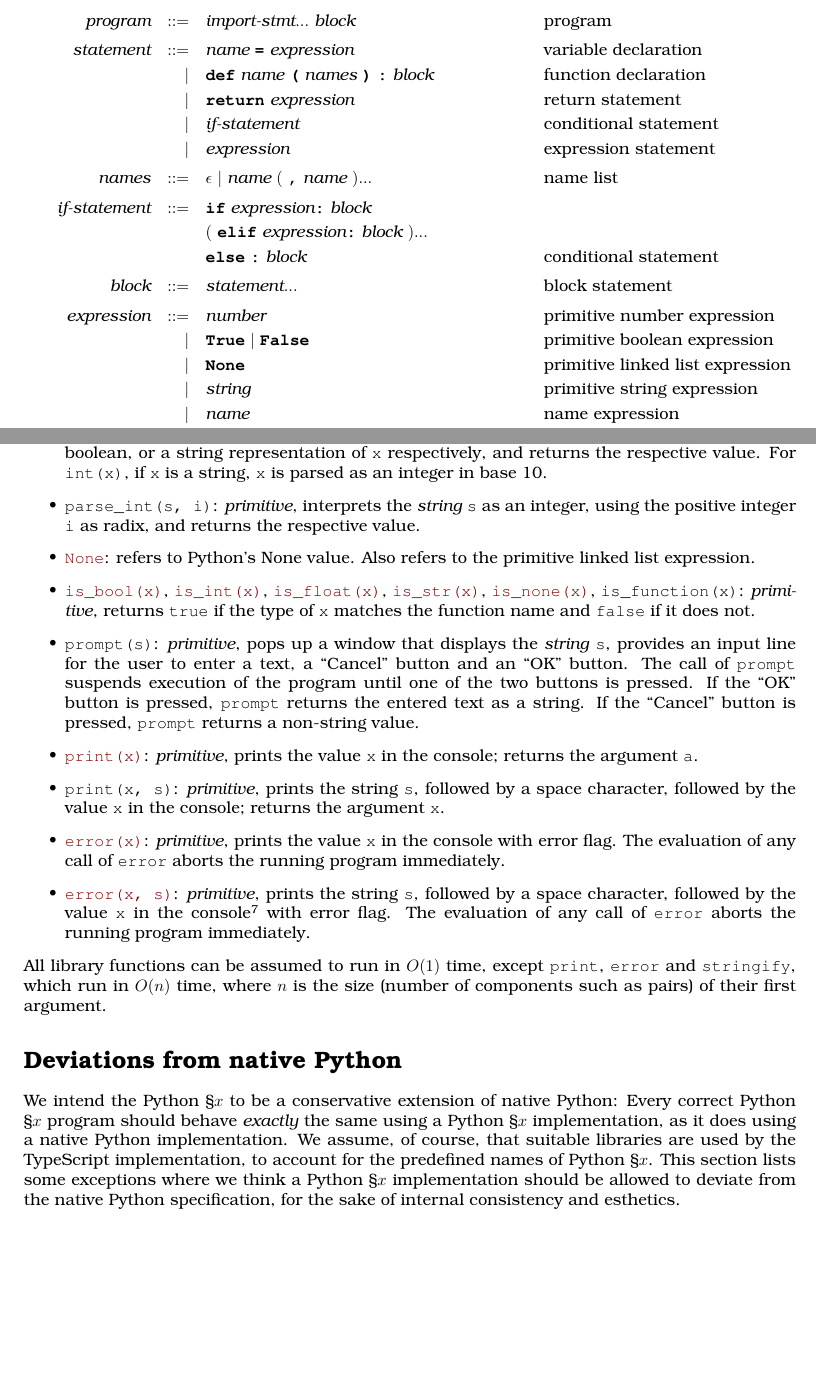
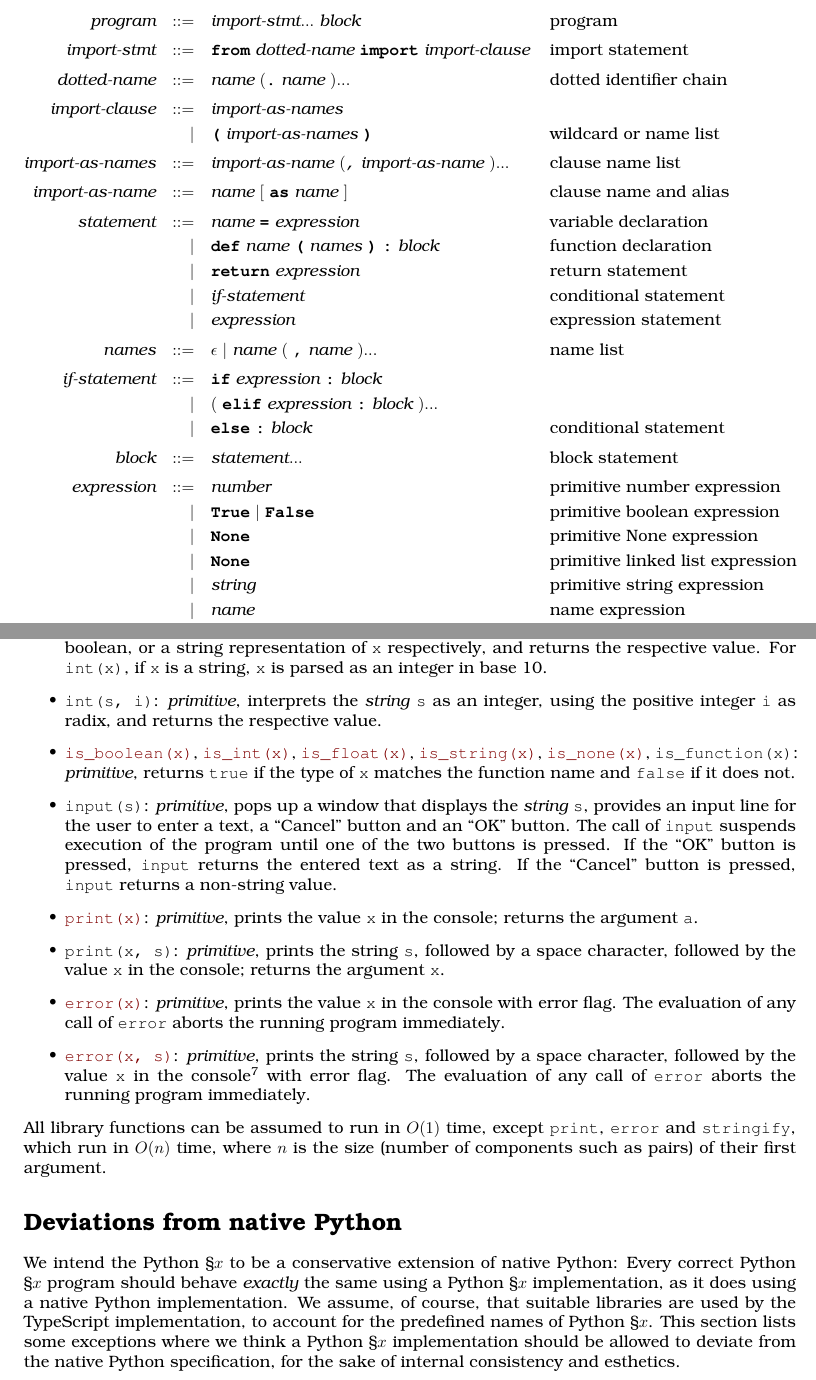
Before and after one commit to source-academy/py-slang, a LaTeX document (docs/specs/python_2.tex, which reads docs/specs/python_2_bnf.tex, docs/specs/python_misc.tex, docs/specs/python_misc_2.tex): two parts of pages 2 and 7 of 9, joined at a grey line, cut so that both start at the same text, the shorter picture padded with empty space. Compiled offline with pdfLaTeX.

Commit message:
docs chapter 1 and 2 changes

```diff
--- a/docs/specs/python_2.tex
+++ b/docs/specs/python_2.tex
@@ -41,7 +41,7 @@ Compared to Python \S 1, Python \S 2 has the following changes:
 
 \input python_standard.tex
 
-\input python_misc_2.tex
+\input python_misc.tex
 
 \input python_py_differences.tex
 
--- a/docs/specs/python_2_bnf.tex
+++ b/docs/specs/python_2_bnf.tex
@@ -1,85 +1,57 @@
 \section{Syntax}
 
 A Python program is a \emph{program}, defined using Backus-Naur Form\footnote{
-We adopt Henry Ledgard's BNF variant that he described in
-\emph{A human engineered variant of BNF}, ACM SIGPLAN Notices, Volume 15 Issue 10,
-October 1980, Pages 57-62. In our grammars, we use \textbf{\texttt{bold}} font for keywords,
-{\it italics} for syntactic variables, $\epsilon$ for nothing,
-$x\ |\ y$ for $x$ or $y$, $[\ x\ ]$ for an optional $x$,
-$ x ...$ for zero or more repetitions of $x$, and $(\ x\ )$ for clarifying the structure of BNF expressions.}
+  We adopt Henry Ledgard's BNF variant that he described in
+  \emph{A human engineered variant of BNF}, ACM SIGPLAN Notices,
+  Volume 15 Issue 10,
+  October 1980, Pages 57-62. In our grammars, we use
+  \textbf{\texttt{bold}} font for keywords,
+  {\it italics} for syntactic variables, $\epsilon$ for nothing,
+  $x\ |\ y$ for $x$ or $y$, $[\ x\ ]$ for an optional $x$,
+  $ x ...$ for zero or more repetitions of $x$, and $(\ x\ )$ for
+clarifying the structure of BNF expressions.}
 as follows:
 
+% tex-fmt: off
 \begin{alignat*}{9}
-&& \textit{program}    &&\quad ::= &\quad && \textit{import-stmt} ... \ \textit{block}
-                                                           && \textrm{program} \\[1mm]
-% && \textit{import-stmt}    &&\quad ::= &\quad && \textbf{\texttt{from}}\ \textit{dotted-name} \ \textbf{\texttt{import}}\ \textit{import-clause} \ \quad
-%                                                            && \textrm{import statement} \\[1mm]
-% && \textit{dotted-name}   && ::= &\quad &&  \textit{name}\ (\textbf{\texttt{.}} \ \textit{name}\ )... \ && \textrm{dotted identifier chain} \\[1mm]
-% && \textit{import-clause}   && ::= &\quad && \textit{import-as-names} \\
-% &&                            &&  | &\quad && \textbf{\texttt{(}} \ \textit{import-as-names} \ \textbf{\texttt{)}} \ && \textrm{wildcard or name list} \\[1mm]
-% && \textit{import-as-names}   && ::= &\quad &&  \textit{import-as-name}\ (\textit{\texttt{,}} \ \textit{import-as-name}\ ) ...
-%                               && \textrm{clause name list} \\[1mm]
-% && \textit{import-as-name}   && ::= &\quad &&  \textit{name}\ [\ \textbf{\texttt{as}} \ \textit{name}\ ]  && \textrm{clause name and alias}\\[1mm]
-&& \textit{statement}    &&\quad ::= &\quad && \textit{name} \ \textbf{\texttt{=}}\ \textit{expression}
-                                                           && \textrm{variable declaration} \\
-&&                       && |   &\quad && \textbf{\texttt{def}}\  \textit{name} \
-                                   \textbf{\texttt{(}}\  \textit{names} \ \textbf{\texttt{)}}\ \textbf{\texttt{:}}\ \textit{block} \quad
-                                                           && \textrm{function declaration}\\
-&&                       && |   &\quad && \textbf{\texttt{return}}\  \textit{expression}
-                                                           && \textrm{return statement}\\
-&&                       && |   &\quad && \textit{if-statement} \quad
-                                                           && \textrm{conditional statement}\\
-&&                       && |   &\quad &&  \textit{expression}
-                                                           && \textrm{expression statement} \\[1mm]
-% &&                       && |   &\quad &&  \textbf{\texttt{debugger()}}
-%                                                            && \textrm{breakpoint} \\[1mm]
-&& \textit{names}   && ::= &\quad &&  \epsilon\ | \  \textit{name} \
-                                                   (\ \textbf{\texttt{,}} \ \textit{name}\ ) ...
-                                                            && \textrm{name list}   \\[1mm]
-&& \textit{if-statement} && ::= &\quad && \textbf{\texttt{if}} \ \textit{expression} \textbf{\texttt{:}} \ \textit{block} \\
-&&                       &&     &      && (\ \textbf{\texttt{elif}} \ \textit{expression} \textbf{\texttt{:}} \ \textit{block}\ )... \\
-&&                       &&     &      && \textbf{\texttt{else}}\ \textbf{\texttt{:}} \ \textit{block}
-                                                            && \textrm{conditional statement}   \\[1mm]
-&& \textit{block}        && ::= &      && \textit{statement}... \quad
-                                                           && \textrm{block statement}\\[1mm]
-&& \textit{expression}   && ::= &\quad &&  \textit{number}   && \textrm{primitive number expression}\\
-&&                       && |   &\quad && \textbf{\texttt{True}}\ |\ \textbf{\texttt{False}}
-                                                           && \textrm{primitive boolean expression}\\
-&&                       && |   &\quad &&  \textbf{\texttt{None}} && \textrm{primitive linked list expression}\\
-&&                       && |   &\quad &&  \textit{string}   && \textrm{primitive string expression}\\
-&&                       && |   &\quad &&  \textit{name}   && \textrm{name expression}\\
-&&                       && |   &\quad &&  \textit{expression} \  \textit{binary-operator} \
-                                            \textit{expression} \qquad
-                                                           && \textrm{binary operator combination}\\
-&&                       && |   &\quad &&   \textit{unary-operator} \
-                                            \textit{expression}
-                                                           && \textrm{unary operator combination}\\
-&&                       && |   &\quad &&  \textit{expression} \  \textit{binary-logical} \
-                                            \textit{expression} \qquad
-                                                           && \textrm{logical composition}\\
-&&                       && |   &\quad &&   \textit{expression}\ \textbf{\texttt{(}}\ \textit{expressions}\ \textbf{\texttt{)}}
-                                                           && \textrm{function application}\\
-&&                       && |   &\quad &&   \textbf{\texttt{lambda}}\ (\ \textit{name}\ | \ \textit{names}\ )\
-                                            \texttt{\textbf{:}}\ \textit{expression}
-                                                           && \textrm{lambda expression}\\
-&&                       && |   &\quad &&   \textit{expression} \ \textbf{\texttt{if}}\
-                                            \textit{expression}
-                                            \ \textbf{\texttt{else}}\
-                                            \textit{expression}\
-                                                           && \textrm{conditional expression}\\
-&&                       && |   &\quad &&  \textbf{\texttt{(}}\  \textit{expression} \
-                                            \textbf{\texttt{)}} && \textrm{parenthesised expression}\\[1mm]
-&& \textit{binary-operator}
-                        && ::= &\quad && \textbf{\texttt{+}}\ |\ \textbf{\texttt{-}}\ |\ \textbf{\texttt{*}}\ |\ \textbf{\texttt{/}}\ |\ \textbf{\texttt{**}}\ |\ \textbf{\texttt{\%}}\ | \\
-&&                      &&   &\quad && \textbf{\texttt{==}}\ |\ \textbf{\texttt{!=}}\ |\ \texttt{\textbf{>}}\ |\ \texttt{\textbf{<}}\ |\ \texttt{\textbf{>=}}\ |\ \texttt{\textbf{<=}}     && \textrm{binary operator}\\[1mm]
-&& \textit{unary-operator}
-                        && ::= &\quad && \textbf{\texttt{not}}\ |\ \textbf{\texttt{-}}
-                        && \textrm{unary operator}\\[1mm]
-&& \textit{binary-logical}   && ::=  &\quad &&  \textbf{\texttt{and}}\ |\ \texttt{\textbf{or}}
-                                          && \textrm{logical composition symbol}\\[1mm]
-&& \textit{expressions}  && ::= &\quad && \epsilon\ | \ \textit{expression}\ (
-                                                               \ \textbf{\texttt{,}} \
-                                                                 \textit{expression} \
-                                                                      ) ...
-                                                            && \textrm{argument expressions}
+&& \textit{program}         && \quad ::= \quad & \textit{import-stmt} ... \ \textit{block}                                                                   && \textrm{program}                      \\[1mm]
+&& \textit{import-stmt}     && \quad ::= \quad & \textbf{\texttt{from}}\ \textit{dotted-name} \ \textbf{\texttt{import}}\ \textit{import-clause} \quad       && \textrm{import statement}             \\[1mm]
+&& \textit{dotted-name}     && \quad ::= \quad & \textit{name}\ (\textbf{\texttt{.}} \ \textit{name}\ )...                                                   && \textrm{dotted identifier chain}      \\[1mm]
+&& \textit{import-clause}   && \quad ::= \quad & \textit{import-as-names}                                                                                                                             \\
+&&                          &&         | \quad & \textbf{\texttt{(}}\ \textit{import-as-names}\ \textbf{\texttt{)}}                                          && \textrm{wildcard or name list}        \\[1mm]
+&& \textit{import-as-names} && \quad ::= \quad & \textit{import-as-name}\ (\textit{\texttt{,}}\ \textit{import-as-name}\ ) ...                               && \textrm{clause name list}             \\[1mm]
+&& \textit{import-as-name}  && \quad ::= \quad & \textit{name}\ [\ \textbf{\texttt{as}}\ \textit{name}\ ]                                                    && \textrm{clause name and alias}        \\[1mm]
+&& \textit{statement}       && \quad ::= \quad & \textit{name}\ \textbf{\texttt{=}}\ \textit{expression}                                                     && \textrm{variable declaration}         \\
+&&                          &&         | \quad & \textbf{\texttt{def}}\ \textit{name}\ \textbf{\texttt{(}}\ \textit{names}\ \textbf{\texttt{)}}
+                                                 \ \textbf{\texttt{:}}\ \textit{block}\ \quad && \textrm{function declaration}                                                                        \\
+&&                          &&         | \quad & \textbf{\texttt{return}}\ \textit{expression}                                                               && \textrm{return statement}             \\
+&&                          &&         | \quad & \textit{if-statement}\ \quad                                                                                && \textrm{conditional statement}        \\
+&&                          &&         | \quad & \textit{expression}                                                                                         && \textrm{expression statement}         \\[1mm]
+% &&                          &&         | \quad & \textbf{\texttt{debugger()}}                                                                                && \textrm{breakpoint}                   \\[1mm]
+&& \textit{names}           && \quad ::= \quad & \epsilon\ |\ \textit{name}\ (\ \textbf{\texttt{,}}\ \textit{name}\ ) ...                                    && \textrm{name list}                    \\[1mm]
+&& \textit{if-statement}    && \quad ::= \quad & \textbf{\texttt{if}}\ \textit{expression}\ \textbf{\texttt{:}}\ \textit{block}                                                                       \\
+&&                          &&         | \quad & (\ \textbf{\texttt{elif}}\ \textit{expression}\ \textbf{\texttt{:}}\ \textit{block}\ )...                                                            \\
+&&                          &&         | \quad & \textbf{\texttt{else}}\ \textbf{\texttt{:}}\ \textit{block}                                                 && \textrm{conditional statement}        \\[1mm]
+&& \textit{block}           && \quad ::= \quad & \textit{statement}...\ \quad                                                                                && \textrm{block statement}              \\[1mm]
+&& \textit{expression}      && \quad ::= \quad & \textit{number}                                                                                             && \textrm{primitive number expression}  \\
+&&                          &&         | \quad & \textbf{\texttt{True}}\ |\ \textbf{\texttt{False}}                                                          && \textrm{primitive boolean expression} \\
+&&                          &&         | \quad & \textbf{\texttt{None}}                                                                                      && \textrm{primitive None expression}    \\
+&&                          &&         | \quad & \textbf{\texttt{None}}                                                                                      && \textrm{primitive linked list expression}    \\
+&&                          &&         | \quad & \textit{string}                                                                                             && \textrm{primitive string expression}  \\
+&&                          &&         | \quad & \textit{name}                                                                                               && \textrm{name expression}              \\
+&&                          &&         | \quad & \textit{expression}\ \textit{binary-operator}\ \textit{expression}\ \qquad                                  && \textrm{binary operator combination}  \\
+&&                          &&         | \quad & \textit{unary-operator}\ \textit{expression}                                                                && \textrm{unary operator combination}   \\
+&&                          &&         | \quad & \textit{expression}\ \textit{binary-logical}\ \textit{expression}\ \qquad                                   && \textrm{logical composition}          \\
+&&                          &&         | \quad & \textit{expression}\ \textbf{\texttt{(}}\ \textit{expressions}\ \textbf{\texttt{)}}                         && \textrm{function application}         \\
+&&                          &&         | \quad & \textbf{\texttt{lambda}}\ (\ \textit{name}\ |\ \textit{names}\ )\ \texttt{\textbf{:}}\ \textit{expression}  && \textrm{lambda expression}            \\
+&&                          &&         | \quad & \textit{expression}\ \textbf{\texttt{if}}\ \textit{expression}\ \textbf{\texttt{else}}\ \textit{expression} && \textrm{conditional expression}       \\
+&&                          &&         | \quad & \textbf{\texttt{(}}\ \textit{expression}\ \textbf{\texttt{)}}                                               && \textrm{parenthesised expression}     \\[1mm]
+&& \textit{binary-operator} && \quad ::= \quad & \textbf{\texttt{+}}\ |\ \textbf{\texttt{-}}\ |\ \textbf{\texttt{*}}\ |
+                                                 \ \textbf{\texttt{/}}\ |\ \textbf{\texttt{**}}\ |\ \textbf{\texttt{\%}}\ |                                                                           \\
+&&                          &&         | \quad & \textbf{\texttt{==}}\ |\ \textbf{\texttt{!=}}\ |\ \texttt{\textbf{>}}\ |
+                                                 \ \texttt{\textbf{<}}\ |\ \texttt{\textbf{>=}}\ |\ \texttt{\textbf{<=}} && \textrm{binary operator}                                                  \\[1mm]
+&& \textit{unary-operator}  && \quad ::= \quad & \textbf{\texttt{not}}\ |\ \textbf{\texttt{-}}                                                               && \textrm{unary operator}               \\[1mm]
+&& \textit{binary-logical}  && \quad ::= \quad & \textbf{\texttt{and}}\ |\ \texttt{\textbf{or}}                                                              && \textrm{logical composition symbol}   \\[1mm]
+&& \textit{expressions}     && \quad ::= \quad & \epsilon\ |\ \textit{expression}\ (\ \textbf{\texttt{,}}\ \textit{expression}\ ) ...                        && \textrm{argument expressions}
 \end{alignat*}
+% tex-fmt: on
--- a/docs/specs/python_misc.tex
+++ b/docs/specs/python_misc.tex
@@ -14,12 +14,9 @@ names are provided by the MISC library:
     respective value. For \verb#int#\texttt{(x)}, if \texttt{x} is a string,
     \texttt{x} is parsed
     as an integer in base 10.
-  \item \verb#parse_int#\texttt{(s, i)}: \textit{primitive},
+  \item \verb#int#\texttt{(s, i)}: \textit{primitive},
     interprets the \emph{string} \texttt{s} as an integer, using the
     positive integer \texttt{i} as radix, and returns the respective value.
-  \item
-    \href{https://sourceacademy.org/sicpjs/2.4.3\#p6}{\texttt{None}}:
-    refers to Python's None value.
   \item
     \href{https://sourceacademy.org/sicpjs/4.1.2\#p2}{\lstinline{is_boolean(x)}},
     \href{https://sourceacademy.org/sicpjs/2.3.2\#p5}{\lstinline{is_int(x)}},
@@ -29,15 +26,15 @@ names are provided by the MISC library:
     \verb#is_function#\texttt{(x)}: \textit{primitive}, returns
     \texttt{true} if the type of \texttt{x} matches the function name
     and \texttt{false} if it does not.
-  \item \texttt{prompt(s)}: \textit{primitive}, pops up a window that
+  \item \texttt{input(s)}: \textit{primitive}, pops up a window that
     displays the \emph{string} \texttt{s}, provides
     an input line for the user to enter a text, a ``Cancel'' button
-    and an ``OK'' button. The call of \texttt{prompt}
+    and an ``OK'' button. The call of \texttt{input}
     suspends execution of the program until one of the two buttons is
     pressed. If
-    the ``OK'' button is pressed, \texttt{prompt} returns the entered
+    the ``OK'' button is pressed, \texttt{input} returns the entered
     text as a string.
-    If the ``Cancel'' button is pressed, \texttt{prompt} returns a
+    If the ``Cancel'' button is pressed, \texttt{input} returns a
     non-string value.
   \item
     \href{https://sourceacademy.org/sicpjs/1.2.6\#footnote-7}{\texttt{print(x)}}:
--- a/docs/specs/python_misc_2.tex
+++ /dev/null
@@ -10,57 +0,0 @@ names are provided by the MISC library:
-  \item \verb#int#\texttt{(x)}, \verb#float#\texttt{(x)},
-    \verb#bool#\texttt{(x)}, \verb#str#\texttt{(x)}: \textit{primitive},
-    converts the value \texttt{x} to an integer, a float, a boolean, or a string
-    representation of \texttt{x} respectively, and returns the
-    respective value. For \verb#int#\texttt{(x)}, if \texttt{x} is a string,
-    \texttt{x} is parsed
-    as an integer in base 10.
-  \item \verb#parse_int#\texttt{(s, i)}: \textit{primitive},
-    interprets the \emph{string} \texttt{s} as an integer, using the
-    positive integer \texttt{i} as radix, and returns the respective value.
-  \item
-    \href{https://sourceacademy.org/sicpjs/2.4.3\#p6}{\texttt{None}}:
-    refers to Python's None value. Also refers to the primitive
-    linked list expression.
-  \item
-    \href{https://sourceacademy.org/sicpjs/4.1.2\#p2}{\lstinline{is_bool(x)}},
-    \href{https://sourceacademy.org/sicpjs/2.3.2\#p5}{\lstinline{is_int(x)}},
-    \href{https://sourceacademy.org/sicpjs/2.3.2\#p5}{\lstinline{is_float(x)}},
-    \href{https://sourceacademy.org/sicpjs/2.3.2\#p7}{\lstinline{is_str(x)}},
-    \href{https://sourceacademy.org/sicpjs/4.1.2\#p2}{\lstinline{is_none(x)}},
-    \verb#is_function#\texttt{(x)}: \textit{primitive}, returns
-    \texttt{true} if the type of \texttt{x} matches the function name
-    and \texttt{false} if it does not.
-  \item \texttt{prompt(s)}: \textit{primitive}, pops up a window that
-    displays the \emph{string} \texttt{s}, provides
-    an input line for the user to enter a text, a ``Cancel'' button
-    and an ``OK'' button. The call of \texttt{prompt}
-    suspends execution of the program until one of the two buttons is
-    pressed. If
-    the ``OK'' button is pressed, \texttt{prompt} returns the entered
-    text as a string.
-    If the ``Cancel'' button is pressed, \texttt{prompt} returns a
-    non-string value.
-  \item
-    \href{https://sourceacademy.org/sicpjs/1.2.6\#footnote-7}{\texttt{print(x)}}:
-    \textit{primitive}, prints the value \texttt{x} in the
-    console; returns the argument \texttt{a}.
-  \item \texttt{print(x, s)}: \textit{primitive}, prints the
-    string \texttt{s}, followed by a space character, followed by the
-    value \texttt{x} in the console; returns the argument \texttt{x}.
-  \item
-    \href{https://sourceacademy.org/sicpjs/1.2.6\#footnote-7}{\texttt{error(x)}}:
-    \textit{primitive}, prints the value \texttt{x} in the
-    console with error flag. The evaluation of any call of
-    \texttt{error} aborts the running program immediately.
-  \item
-    \href{https://sourceacademy.org/sicpjs/2.1.3\#footnote-2}{\texttt{error(x,
-    s)}}: \textit{primitive}, prints the string \texttt{s},
-    followed by a space character, followed by the value \texttt{x}
-    in the console\footnotemark[\value{footnote}] with error flag.
-    The evaluation
-    of any call of \texttt{error} aborts the running program immediately.
-\end{itemize}
-All library functions can be assumed to run
-in $O(1)$ time, except \texttt{print}, \texttt{error} and \texttt{stringify},
-which run in $O(n)$ time, where $n$ is
-the size (number of components such as pairs) of their first argument.
```
Also changed, not shown: docs/specs/python_1.tex (+3 -3 lines), docs/specs/python_1_bnf.tex (+49 -79 lines), docs/specs/python_numbers.tex (+19 -13 lines), docs/specs/python_strings.tex (+24 -17 lines), docs/specs/python_typing.tex (+1 -1 lines), docs/specs/python_misc_2.tex (9 more changed lines), 2 other files.
